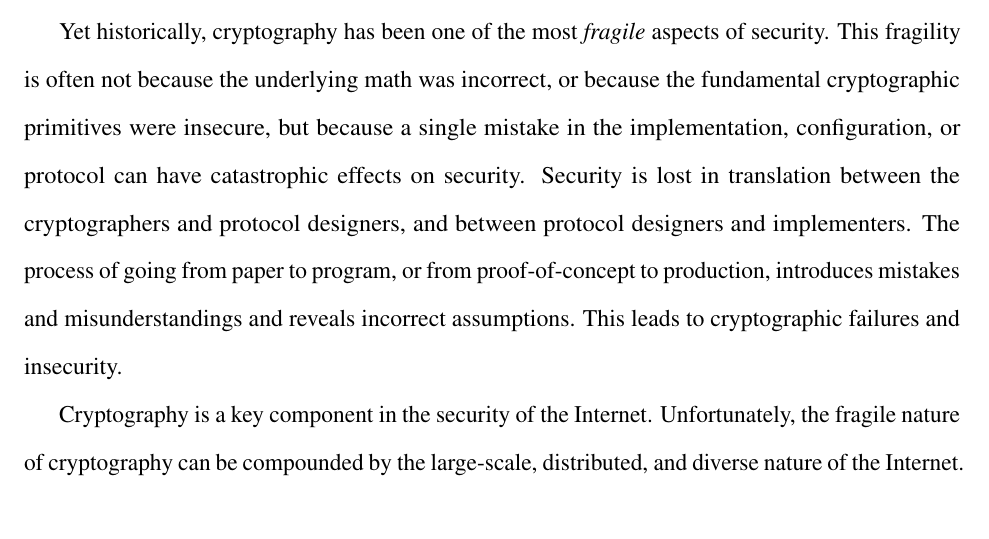
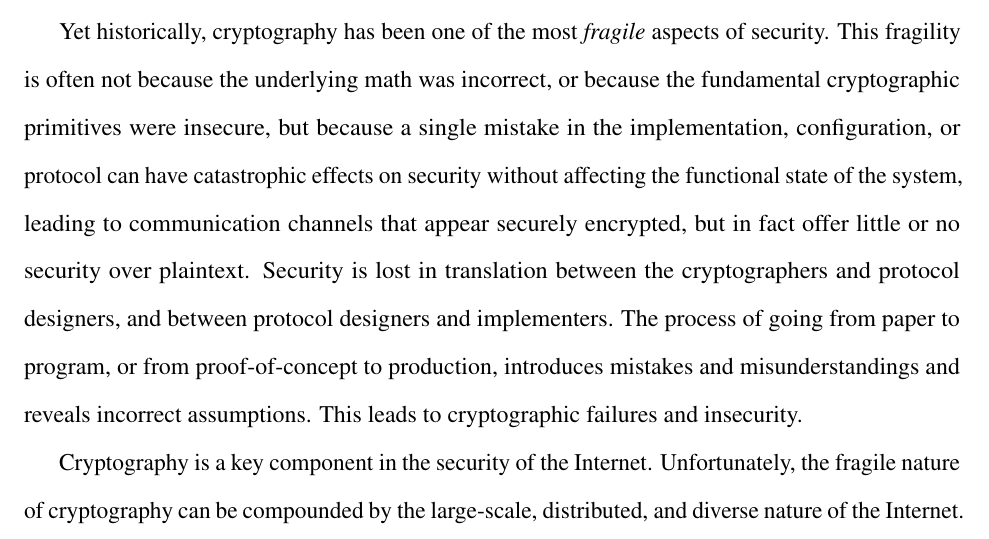
Before and after one commit to dadrian/dissertation, a LaTeX thesis (proposal.tex, which reads proposal/intro.tex): part of page 15 of 175, cut so that both start at the same text. Compiled offline with pdfLaTeX.

Commit message:
slightly better definition of fragile

```diff
--- a/proposal/intro.tex
+++ b/proposal/intro.tex
@@ -10,12 +10,14 @@ Yet historically, cryptography has been one of the most \textit{fragile}
 aspects of security. This fragility is often not because the underlying math
 was incorrect, or because the fundamental cryptographic primitives were
 insecure, but because a single mistake in the implementation, configuration,
-or protocol can have catastrophic effects on security. Security is lost in
-translation between the cryptographers and protocol designers, and between
-protocol designers and implementers. The process of going from paper to
-program, or from proof-of-concept to production, introduces mistakes and
-misunderstandings and reveals incorrect assumptions. This leads to
-cryptographic failures and insecurity.
+or protocol can have catastrophic effects on security without affecting the
+functional state of the system, leading to communication channels that appear
+securely encrypted, but in fact offer little or no security over plaintext.
+Security is lost in translation between the cryptographers and protocol
+designers, and between protocol designers and implementers. The process of
+going from paper to program, or from proof-of-concept to production,
+introduces mistakes and misunderstandings and reveals incorrect assumptions.
+This leads to cryptographic failures and insecurity.
 
 %To address this, the cryptographic research community is beginning to
 %introduce and study new concepts such as misuse-resistant cryptography, and
```
